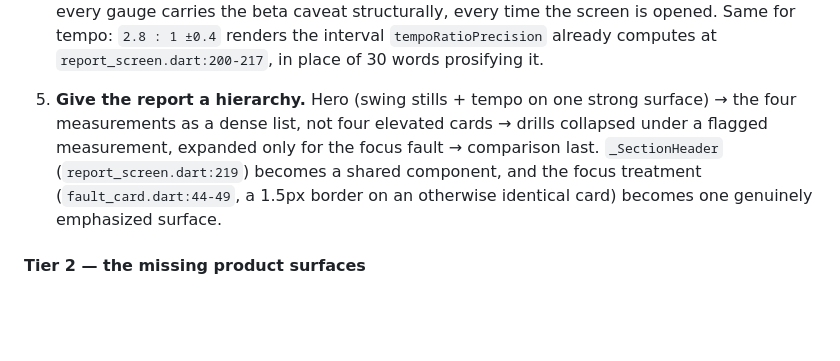
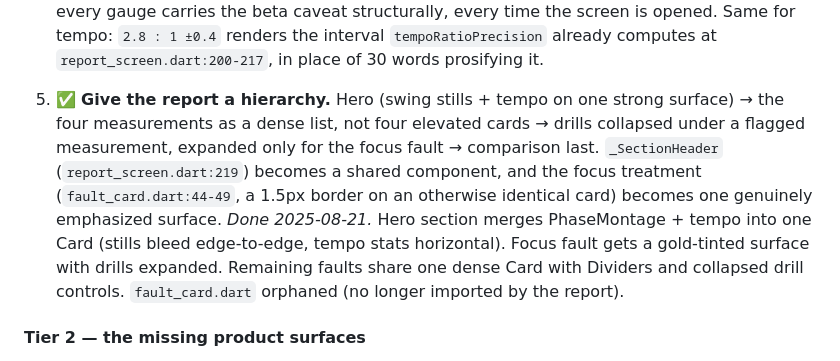
Before and after one commit to floresgl1/golf-swing-analyzer, a Markdown page: ROADMAP.md, the part around the change. Rendered like a GitHub page; blank space fills up the shorter version.

Commit message:
roadmap: mark item 5 (report hierarchy) complete
Co-Authored-By: Claude Opus 4.6 <noreply@anthropic.com>
Claude-Session: https://claude.ai/code/session_01SJTHsMBHQkjJPeB8B5HJsE

```diff
--- a/ROADMAP.md
+++ b/ROADMAP.md
@@ -1763,13 +1763,18 @@ A golfer reads all of that in about two seconds, before a single word.
    `2.8 : 1 ±0.4` renders the interval `tempoRatioPrecision` already computes
    at `report_screen.dart:200-217`, in place of 30 words prosifying it.
 
-5. **Give the report a hierarchy.** Hero (swing stills + tempo on one strong
+5. ✅ **Give the report a hierarchy.** Hero (swing stills + tempo on one strong
    surface) → the four measurements as a dense list, not four elevated cards →
    drills collapsed under a flagged measurement, expanded only for the focus
    fault → comparison last. `_SectionHeader` (`report_screen.dart:219`) becomes
    a shared component, and the focus treatment (`fault_card.dart:44-49`, a
    1.5px border on an otherwise identical card) becomes one genuinely
    emphasized surface.
+   *Done 2025-08-21.* Hero section merges PhaseMontage + tempo into one
+   Card (stills bleed edge-to-edge, tempo stats horizontal). Focus fault
+   gets a gold-tinted surface with drills expanded. Remaining faults
+   share one dense Card with Dividers and collapsed drill controls.
+   `fault_card.dart` orphaned (no longer imported by the report).
 
 #### Tier 2 — the missing product surfaces
 
```
